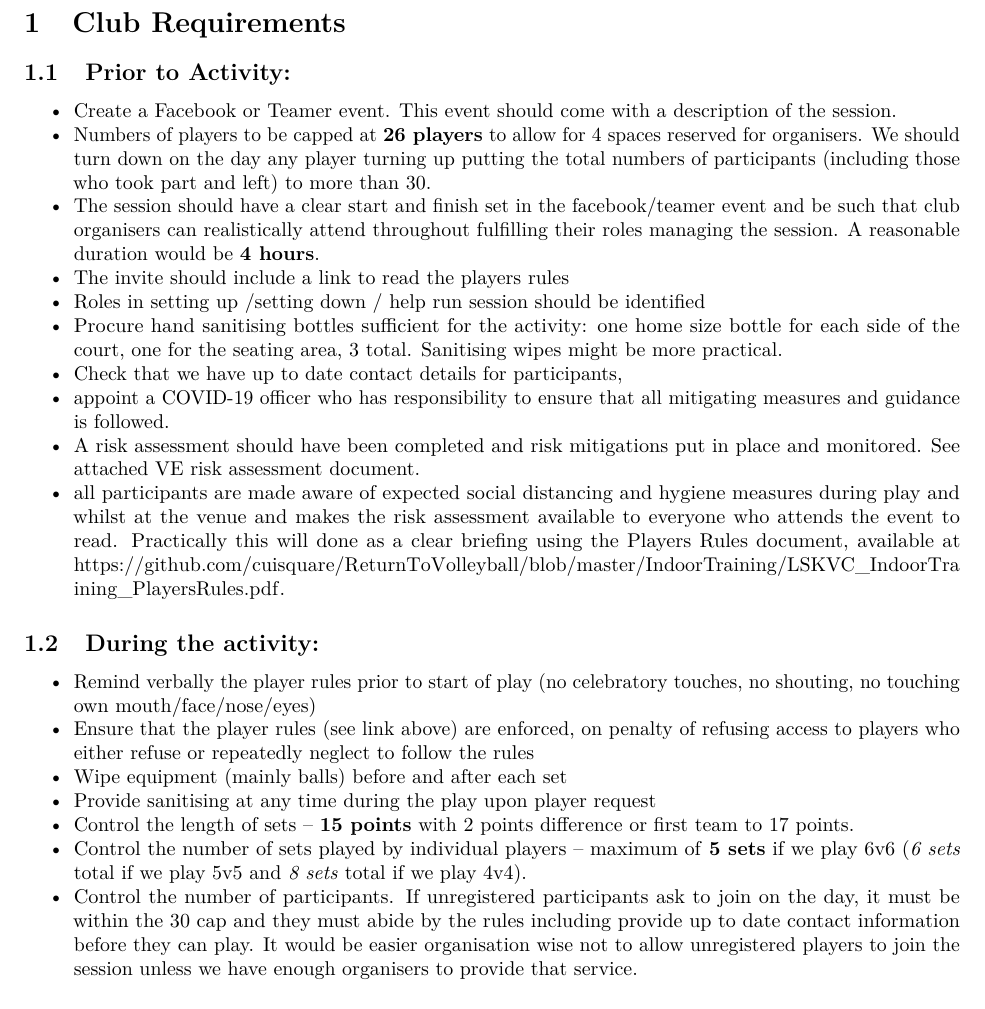
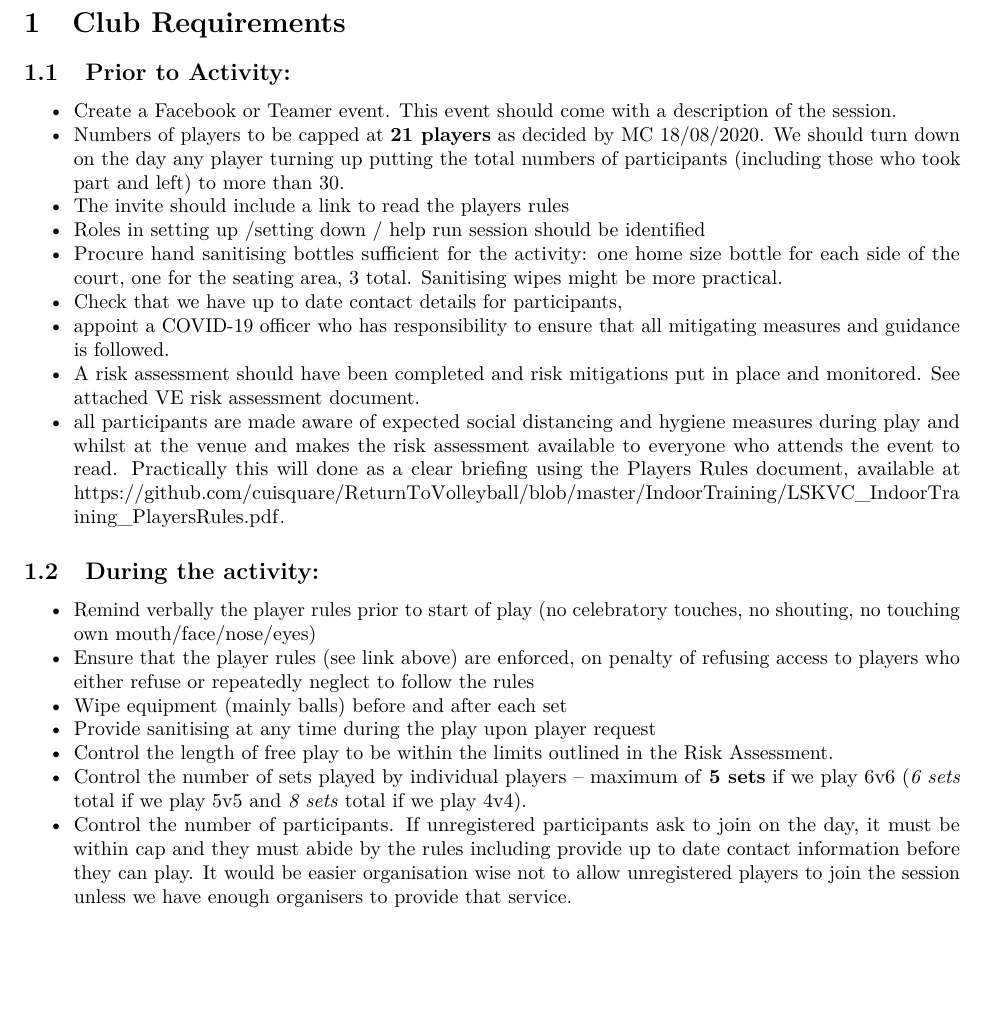
Before and after one commit to cuisquare/ReturnToVolleyball, an R Markdown document (IndoorTraining/LSKVC_IndoorTraining_ClubRequirements.Rmd): part of page 2 of 2, cut so that both start at the same text, the shorter picture padded with empty space. The pictures show the output file IndoorTraining/LSKVC_IndoorTraining_ClubRequirements.pdf that the author committed with the source.

Commit message:
Update of Club Requirements (indoor training)

```diff
--- a/IndoorTraining/LSKVC_IndoorTraining_ClubRequirements.Rmd
+++ b/IndoorTraining/LSKVC_IndoorTraining_ClubRequirements.Rmd
@@ -38,8 +38,7 @@ The **Players Rules** (available at *[https://github.com/cuisquare/ReturnToVolle
 
 ## Prior to Activity:
 * Create a Facebook or Teamer event. This event should come with a description of the session.
-* Numbers of players to be capped at **26 players** to allow for 4 spaces reserved for organisers. We should turn down on the day any player turning up putting the total numbers of participants (including those who took part and left) to more than 30.
-* The session should have a clear start and finish set in the facebook/teamer event and be such that club organisers can realistically attend throughout fulfilling their roles managing the session. A reasonable duration would be **4 hours**.
+* Numbers of players to be capped at **21 players** as decided by MC 18/08/2020. We should turn down on the day any player turning up putting the total numbers of participants (including those who took part and left) to more than 30.
 * The invite should include a link to read the players rules
 * Roles in setting up /setting down / help run session should be identified
 * Procure hand sanitising bottles sufficient for the activity: one home size bottle for each side of the court, one for the seating area, 3 total. Sanitising wipes might be more practical.
@@ -53,9 +52,9 @@ The **Players Rules** (available at *[https://github.com/cuisquare/ReturnToVolle
 * Ensure that the player rules (see link above) are enforced, on penalty of refusing access to players who either refuse or repeatedly neglect to follow the rules
 * Wipe equipment (mainly balls) before and after each set
 * Provide sanitising at any time during the play upon player request
-* Control the length of sets – **15 points** with 2 points difference or first team to 17 points.
+* Control the length of free play to be within the limits outlined in the Risk Assessment.
 * Control the number of sets played by individual players – maximum of **`r round(get_max_nb_sets_per_player(8,6,20,safety_factor,max_exposure))` sets** if we play 6v6 (*`r round(get_max_nb_sets_per_player(8,5,20,safety_factor,max_exposure))` sets* total if we play 5v5 and *`r round(get_max_nb_sets_per_player(8,4,20,safety_factor,max_exposure))` sets* total if we play 4v4).
-* Control the number of participants. If unregistered participants ask to join on the day, it must be within the 30 cap and they must abide by the rules including provide up to date contact information before they can play. It would be easier organisation wise not to allow unregistered players to join the session unless we have enough organisers to provide that service.
+* Control the number of participants. If unregistered participants ask to join on the day, it must be within cap and they must abide by the rules including provide up to date contact information before they can play. It would be easier organisation wise not to allow unregistered players to join the session unless we have enough organisers to provide that service.
 
 ## After the activity:
 * encourage all participants to report any infection of their household to the NHS Test and Trace system following participation to limit the spread of the virus.
```
Also changed, not shown: IndoorTraining/LSKVC_IndoorTraining_ClubRequirements.pdf.
